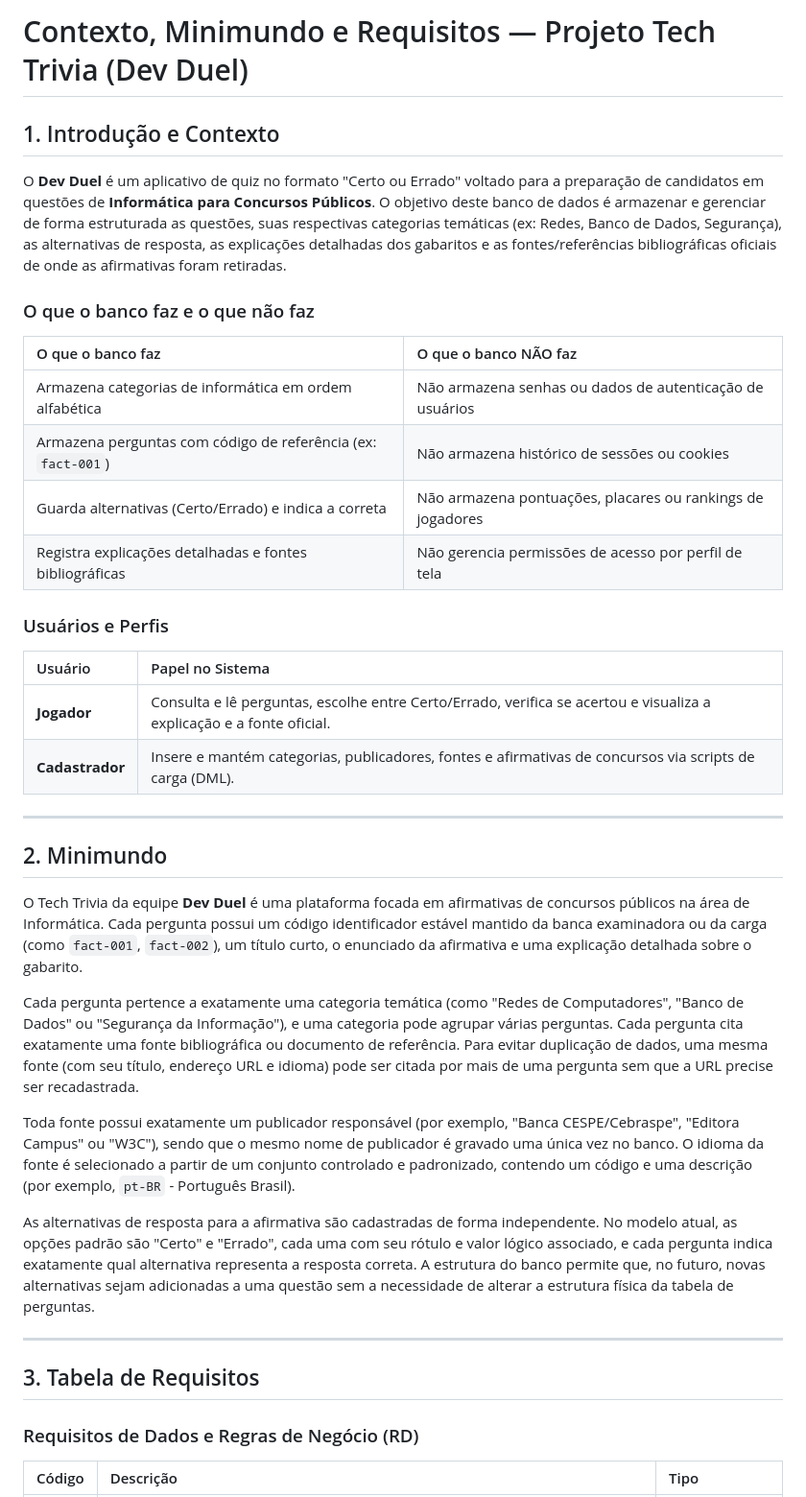
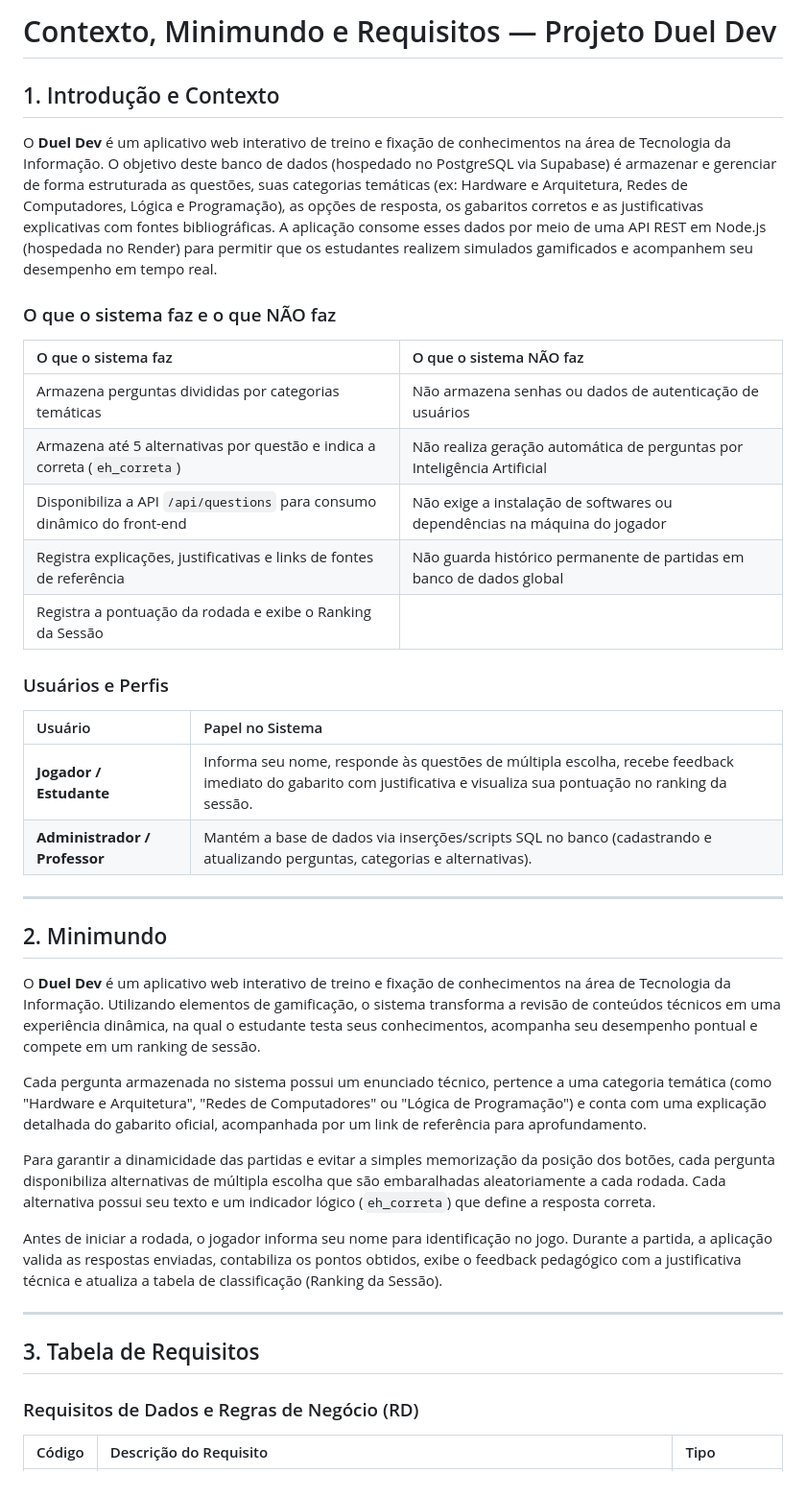
Before and after one commit to edgardbmth/quiz-faculdade, a Markdown page: doc_date/00-identificacao.md.md, the part around one of its changes. Shown at 96% size. Rendered like a GitHub page.

Commit message:
Revise project details and user roles for Duel Dev
Updated project name and descriptions to reflect new branding and features. Adjusted requirements and user roles for clarity.

```diff
--- a/doc_date/00-identificacao.md.md
+++ b/doc_date/00-identificacao.md.md
@@ -1,36 +1,37 @@
-# Contexto, Minimundo e Requisitos — Projeto Tech Trivia (Dev Duel)
+# Contexto, Minimundo e Requisitos — Projeto Duel Dev
 
 ## 1. Introdução e Contexto
 
-O **Dev Duel** é um aplicativo de quiz no formato "Certo ou Errado" voltado para a preparação de candidatos em questões de **Informática para Concursos Públicos**. O objetivo deste banco de dados é armazenar e gerenciar de forma estruturada as questões, suas respectivas categorias temáticas (ex: Redes, Banco de Dados, Segurança), as alternativas de resposta, as explicações detalhadas dos gabaritos e as fontes/referências bibliográficas oficiais de onde as afirmativas foram retiradas.
+O **Duel Dev** é um aplicativo web interativo de treino e fixação de conhecimentos na área de Tecnologia da Informação. O objetivo deste banco de dados (hospedado no PostgreSQL via Supabase) é armazenar e gerenciar de forma estruturada as questões, suas categorias temáticas (ex: Hardware e Arquitetura, Redes de Computadores, Lógica e Programação), as opções de resposta, os gabaritos corretos e as justificativas explicativas com fontes bibliográficas. A aplicação consome esses dados por meio de uma API REST em Node.js (hospedada no Render) para permitir que os estudantes realizem simulados gamificados e acompanhem seu desempenho em tempo real.
 
-### O que o banco faz e o que não faz
+### O que o sistema faz e o que NÃO faz
 
-| O que o banco faz | O que o banco NÃO faz |
+| O que o sistema faz | O que o sistema NÃO faz |
 | :--- | :--- |
-| Armazena categorias de informática em ordem alfabética | Não armazena senhas ou dados de autenticação de usuários |
-| Armazena perguntas com código de referência (ex: `fact-001`) | Não armazena histórico de sessões ou cookies |
-| Guarda alternativas (Certo/Errado) e indica a correta | Não armazena pontuações, placares ou rankings de jogadores |
-| Registra explicações detalhadas e fontes bibliográficas | Não gerencia permissões de acesso por perfil de tela |
+| Armazena perguntas divididas por categorias temáticas | Não armazena senhas ou dados de autenticação de usuários |
+| Armazena até 5 alternativas por questão e indica a correta (`eh_correta`) | Não realiza geração automática de perguntas por Inteligência Artificial |
+| Disponibiliza a API `/api/questions` para consumo dinâmico do front-end | Não exige a instalação de softwares ou dependências na máquina do jogador |
+| Registra explicações, justificativas e links de fontes de referência | Não guarda histórico permanente de partidas em banco de dados global |
+| Registra a pontuação da rodada e exibe o Ranking da Sessão | |
 
 ### Usuários e Perfis
 
 | Usuário | Papel no Sistema |
 | :--- | :--- |
-| **Jogador** | Consulta e lê perguntas, escolhe entre Certo/Errado, verifica se acertou e visualiza a explicação e a fonte oficial. |
-| **Cadastrador** | Insere e mantém categorias, publicadores, fontes e afirmativas de concursos via scripts de carga (DML). |
+| **Jogador / Estudante** | Informa seu nome, responde às questões de múltipla escolha, recebe feedback imediato do gabarito com justificativa e visualiza sua pontuação no ranking da sessão. |
+| **Administrador / Professor** | Mantém a base de dados via inserções/scripts SQL no banco (cadastrando e atualizando perguntas, categorias e alternativas). |
 
 ---
 
 ## 2. Minimundo
 
-O Tech Trivia da equipe **Dev Duel** é uma plataforma focada em afirmativas de concursos públicos na área de Informática. Cada pergunta possui um código identificador estável mantido da banca examinadora ou da carga (como `fact-001`, `fact-002`), um título curto, o enunciado da afirmativa e uma explicação detalhada sobre o gabarito.
+O **Duel Dev** é um aplicativo web interativo de treino e fixação de conhecimentos na área de Tecnologia da Informação. Utilizando elementos de gamificação, o sistema transforma a revisão de conteúdos técnicos em uma experiência dinâmica, na qual o estudante testa seus conhecimentos, acompanha seu desempenho pontual e compete em um ranking de sessão.
 
-Cada pergunta pertence a exatamente uma categoria temática (como "Redes de Computadores", "Banco de Dados" ou "Segurança da Informação"), e uma categoria pode agrupar várias perguntas. Cada pergunta cita exatamente uma fonte bibliográfica ou documento de referência. Para evitar duplicação de dados, uma mesma fonte (com seu título, endereço URL e idioma) pode ser citada por mais de uma pergunta sem que a URL precise ser recadastrada.
+Cada pergunta armazenada no sistema possui um enunciado técnico, pertence a uma categoria temática (como "Hardware e Arquitetura", "Redes de Computadores" ou "Lógica de Programação") e conta com uma explicação detalhada do gabarito oficial, acompanhada por um link de referência para aprofundamento.
 
-Toda fonte possui exatamente um publicador responsável (por exemplo, "Banca CESPE/Cebraspe", "Editora Campus" ou "W3C"), sendo que o mesmo nome de publicador é gravado uma única vez no banco. O idioma da fonte é selecionado a partir de um conjunto controlado e padronizado, contendo um código e uma descrição (por exemplo, `pt-BR` - Português Brasil).
+Para garantir a dinamicidade das partidas e evitar a simples memorização da posição dos botões, cada pergunta disponibiliza alternativas de múltipla escolha que são embaralhadas aleatoriamente a cada rodada. Cada alternativa possui seu texto e um indicador lógico (`eh_correta`) que define a resposta correta.
 
-As alternativas de resposta para a afirmativa são cadastradas de forma independente. No modelo atual, as opções padrão são "Certo" e "Errado", cada uma com seu rótulo e valor lógico associado, e cada pergunta indica exatamente qual alternativa representa a resposta correta. A estrutura do banco permite que, no futuro, novas alternativas sejam adicionadas a uma questão sem a necessidade de alterar a estrutura física da tabela de perguntas.
+Antes de iniciar a rodada, o jogador informa seu nome para identificação no jogo. Durante a partida, a aplicação valida as respostas enviadas, contabiliza os pontos obtidos, exibe o feedback pedagógico com a justificativa técnica e atualiza a tabela de classificação (Ranking da Sessão).
 
 ---
 
@@ -38,5 +39,5 @@ As alternativas de resposta para a afirmativa são cadastradas de forma independ
 
 ### Requisitos de Dados e Regras de Negócio (RD)
 
-| Código | Descrição | Tipo |
+| Código | Descrição do Requisito | Tipo |
 | :--- | :--- | :--- |
```
Also changed, not shown: other parts of doc_date/00-identificacao.md.md (+17 -23 lines).
